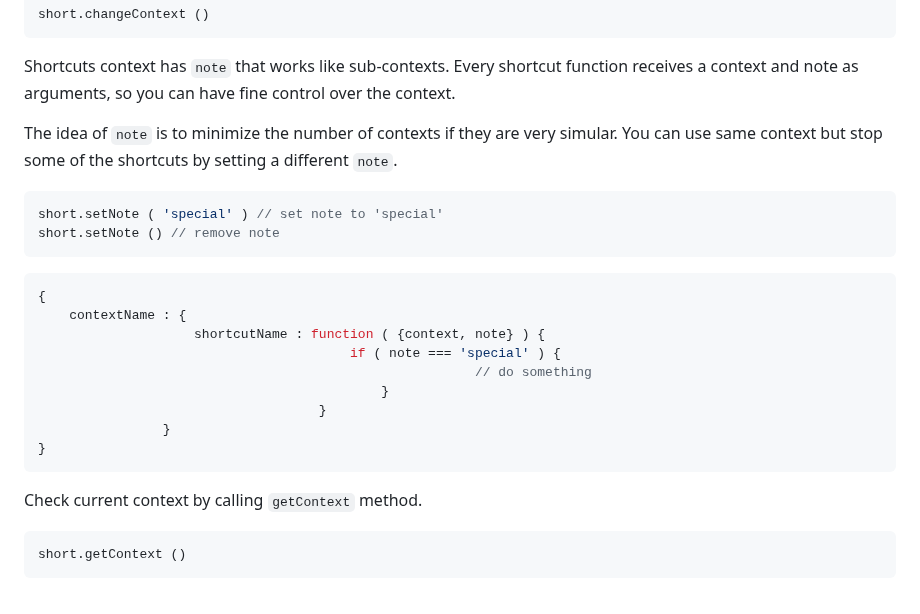
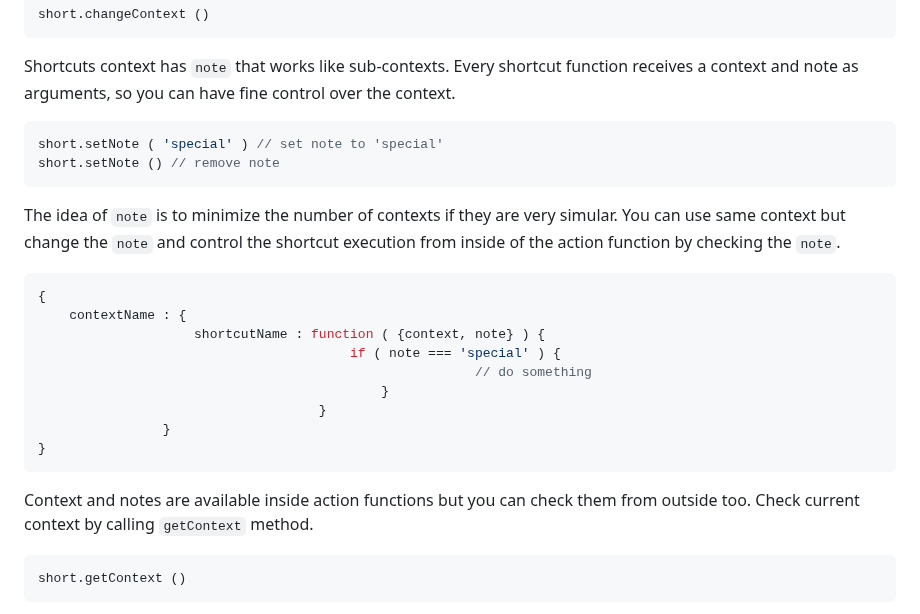
Before and after one commit to PeterNaydenov/shortcuts, a Markdown page: README.md, the part around one of its changes. Drawn GitHub-style.

````diff
--- a/README.md
+++ b/README.md
@@ -44,12 +44,12 @@ short.changeContext ()
 
 Shortcuts context has `note` that works like sub-contexts. Every shortcut function receives a context and note as arguments, so you can have fine control over the context.
 
-The idea of `note` is to minimize the number of contexts if they are very simular. You can use same context but stop some of the shortcuts by setting a different `note`.
-
 ```js
 short.setNote ( 'special' ) // set note to 'special'
 short.setNote () // remove note
 ```
+
+The idea of `note` is to minimize the number of contexts if they are very simular. You can use same context but change the `note` and control the shortcut execution from inside of the action function by checking the `note`.
 
 ```js
 {
@@ -63,6 +63,7 @@ short.setNote () // remove note
 }
 ```
 
+Context and notes are available inside action functions but you can check them from outside too.
 Check current context by calling `getContext` method.
 
 ```js
````
Also changed, not shown: other parts of README.md (+3 -0 lines).
